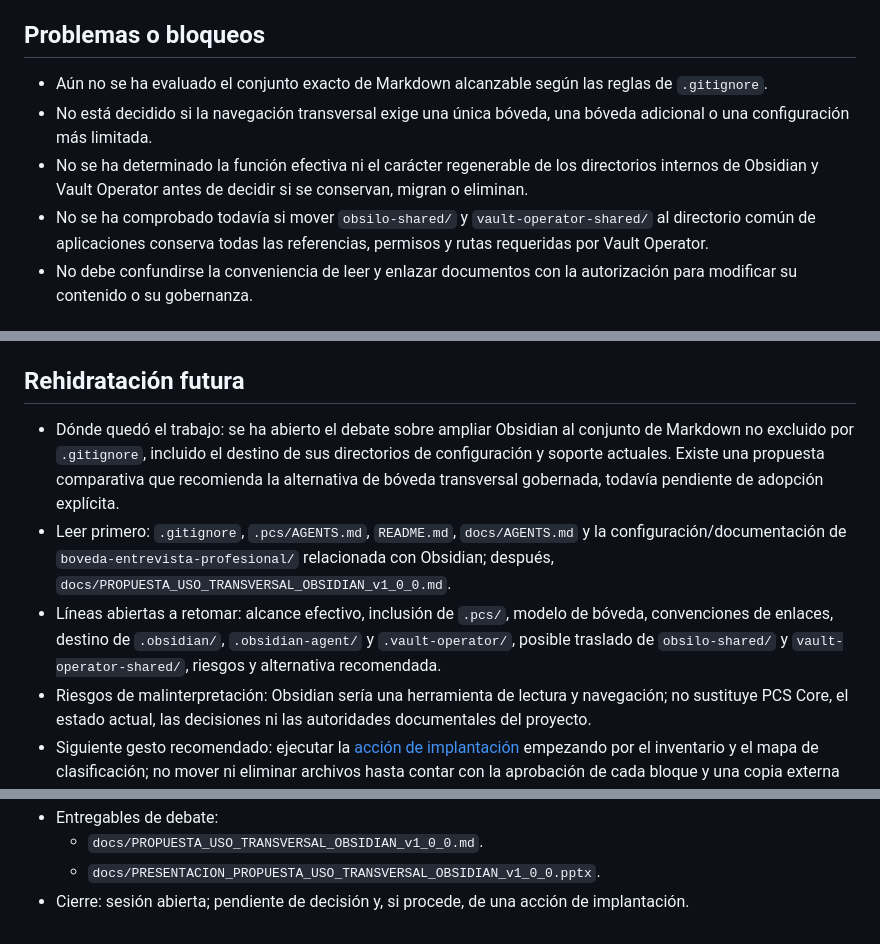
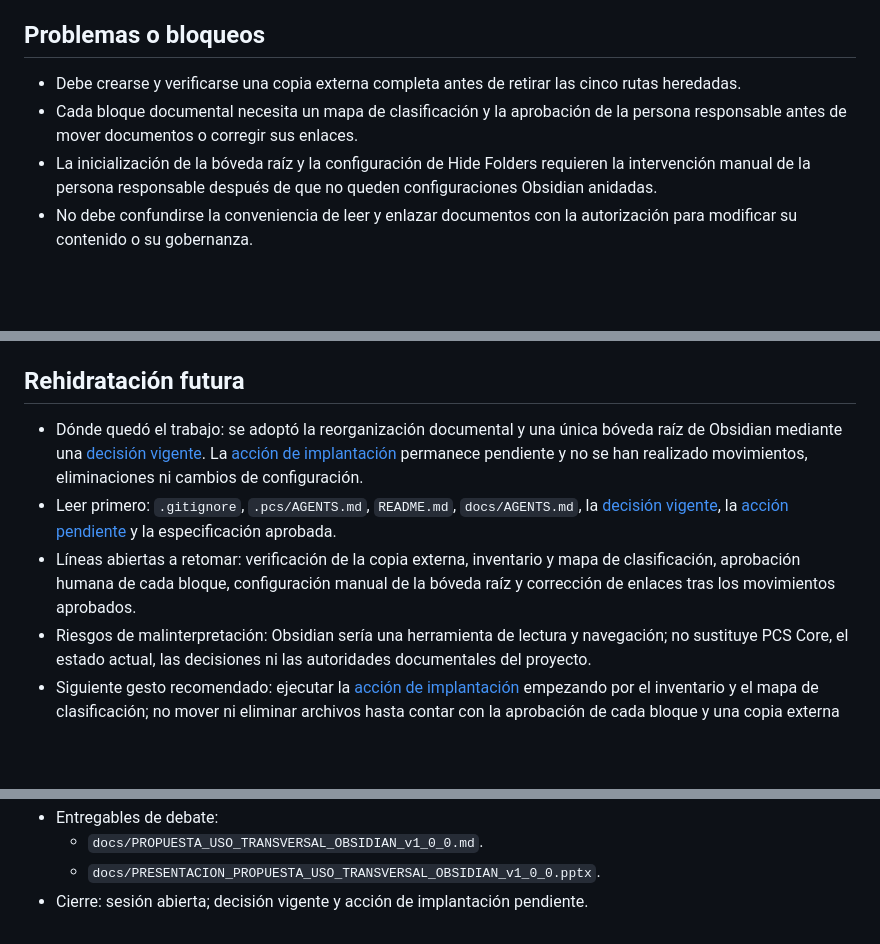
Before and after one commit to gusvegabol/carrera-profesional-ai-first, a Markdown page: .pcs/sesiones/sesion-20260717-1930-debate-obsidian-proyecto-completo.md, 3 parts joined by grey strips. GitHub-like rendering; blank space fills up the shorter version.

Commit message:
docs(pcs): corrige estado de sesión Obsidian

```diff
--- a/.pcs/sesiones/sesion-20260717-1930-debate-obsidian-proyecto-completo.md
+++ b/.pcs/sesiones/sesion-20260717-1930-debate-obsidian-proyecto-completo.md
@@ -142,16 +142,13 @@ También se ha abierto la [acción de implantación](../acciones/ACC-20260718-17
 
 ## Problemas o bloqueos
 
-- Aún no se ha evaluado el conjunto exacto de Markdown alcanzable según las
-  reglas de `.gitignore`.
-- No está decidido si la navegación transversal exige una única bóveda, una
-  bóveda adicional o una configuración más limitada.
-- No se ha determinado la función efectiva ni el carácter regenerable de los
-  directorios internos de Obsidian y Vault Operator antes de decidir si se
-  conservan, migran o eliminan.
-- No se ha comprobado todavía si mover `obsilo-shared/` y
-  `vault-operator-shared/` al directorio común de aplicaciones conserva todas
-  las referencias, permisos y rutas requeridas por Vault Operator.
+- Debe crearse y verificarse una copia externa completa antes de retirar las
+  cinco rutas heredadas.
+- Cada bloque documental necesita un mapa de clasificación y la aprobación de
+  la persona responsable antes de mover documentos o corregir sus enlaces.
+- La inicialización de la bóveda raíz y la configuración de Hide Folders
+  requieren la intervención manual de la persona responsable después de que
+  no queden configuraciones Obsidian anidadas.
 - No debe confundirse la conveniencia de leer y enlazar documentos con la
   autorización para modificar su contenido o su gobernanza.
 
@@ -173,20 +170,14 @@ También se ha abierto la [acción de implantación](../acciones/ACC-20260718-17
 
 ## Rehidratación futura
 
-- Dónde quedó el trabajo: se ha abierto el debate sobre ampliar Obsidian al
-  conjunto de Markdown no excluido por `.gitignore`, incluido el destino de
-  sus directorios de configuración y soporte actuales. Existe una propuesta
-  comparativa que recomienda la alternativa de bóveda transversal gobernada,
-  todavía pendiente de adopción explícita.
+- Dónde quedó el trabajo: se adoptó la reorganización documental y una única
+  bóveda raíz de Obsidian mediante una [decisión vigente](../decisiones/DEC-20260718-1700-001-adoptar-reorganizacion-documental-obsidian.md). La [acción de implantación](../acciones/ACC-20260718-1700-001-implantar-reorganizacion-documental-obsidian.md) permanece pendiente y no se han realizado movimientos, eliminaciones ni cambios de configuración.
 - Leer primero: `.gitignore`, `.pcs/AGENTS.md`, `README.md`,
-  `docs/AGENTS.md` y la configuración/documentación de
-  `boveda-entrevista-profesional/` relacionada con Obsidian; después,
-  `docs/PROPUESTA_USO_TRANSVERSAL_OBSIDIAN_v1_0_0.md`.
-- Líneas abiertas a retomar: alcance efectivo, inclusión de `.pcs/`, modelo de
-  bóveda, convenciones de enlaces, destino de `.obsidian/`,
-  `.obsidian-agent/` y `.vault-operator/`, posible traslado de
-  `obsilo-shared/` y `vault-operator-shared/`, riesgos y alternativa
-  recomendada.
+  `docs/AGENTS.md`, la [decisión vigente](../decisiones/DEC-20260718-1700-001-adoptar-reorganizacion-documental-obsidian.md), la [acción pendiente](../acciones/ACC-20260718-1700-001-implantar-reorganizacion-documental-obsidian.md) y la especificación aprobada.
+- Líneas abiertas a retomar: verificación de la copia externa, inventario y
+  mapa de clasificación, aprobación humana de cada bloque, configuración
+  manual de la bóveda raíz y corrección de enlaces tras los movimientos
+  aprobados.
 - Riesgos de malinterpretación: Obsidian sería una herramienta de lectura y
   navegación; no sustituye PCS Core, el estado actual, las decisiones ni las
   autoridades documentales del proyecto.
@@ -218,5 +209,4 @@ También se ha abierto la [acción de implantación](../acciones/ACC-20260718-17
 - Entregables de debate:
   - `docs/PROPUESTA_USO_TRANSVERSAL_OBSIDIAN_v1_0_0.md`.
   - `docs/PRESENTACION_PROPUESTA_USO_TRANSVERSAL_OBSIDIAN_v1_0_0.pptx`.
-- Cierre: sesión abierta; pendiente de decisión y, si procede, de una acción
-  de implantación.
+- Cierre: sesión abierta; decisión vigente y acción de implantación pendiente.
```
Also changed, not shown: .superpowers/sdd/task-1-fix-report.md (added, +22 -0 lines).
